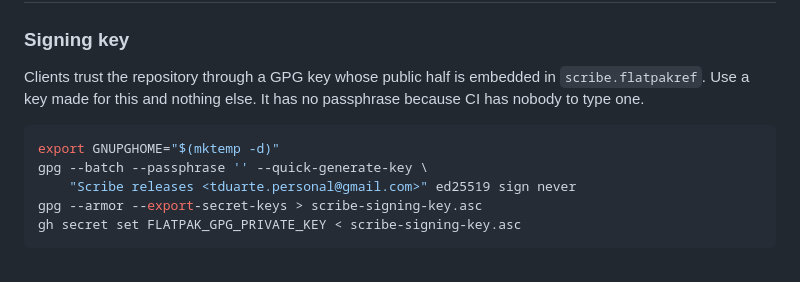
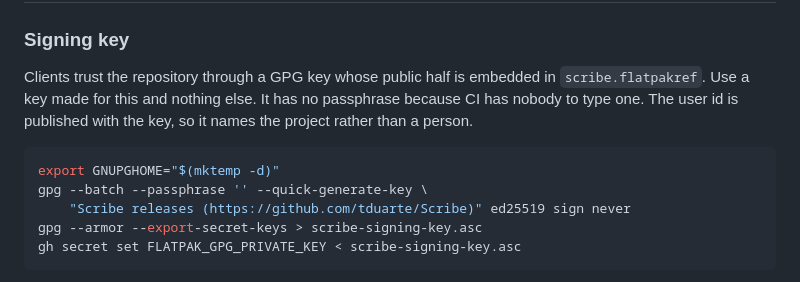
Before and after one commit to tduarte/Scribe, a Markdown page: docs/RELEASING.md, the part around the change. Rendered like a GitHub page.

Commit message:
Name the project, not a person, in the signing key's user id
The user id travels with the public key inside scribe.flatpakref.

Co-Authored-By: Claude Fable 5.1 <noreply@anthropic.com>

````diff
--- a/docs/RELEASING.md
+++ b/docs/RELEASING.md
@@ -18,12 +18,13 @@ Pages' 1 GB.
 
 Clients trust the repository through a GPG key whose public half is embedded in
 `scribe.flatpakref`. Use a key made for this and nothing else. It has no
-passphrase because CI has nobody to type one.
+passphrase because CI has nobody to type one. The user id is published with the
+key, so it names the project rather than a person.
 
 ```bash
 export GNUPGHOME="$(mktemp -d)"
 gpg --batch --passphrase '' --quick-generate-key \
-    "Scribe releases <tduarte.personal@gmail.com>" ed25519 sign never
+    "Scribe releases (https://github.com/tduarte/Scribe)" ed25519 sign never
 gpg --armor --export-secret-keys > scribe-signing-key.asc
 gh secret set FLATPAK_GPG_PRIVATE_KEY < scribe-signing-key.asc
 ```
````
